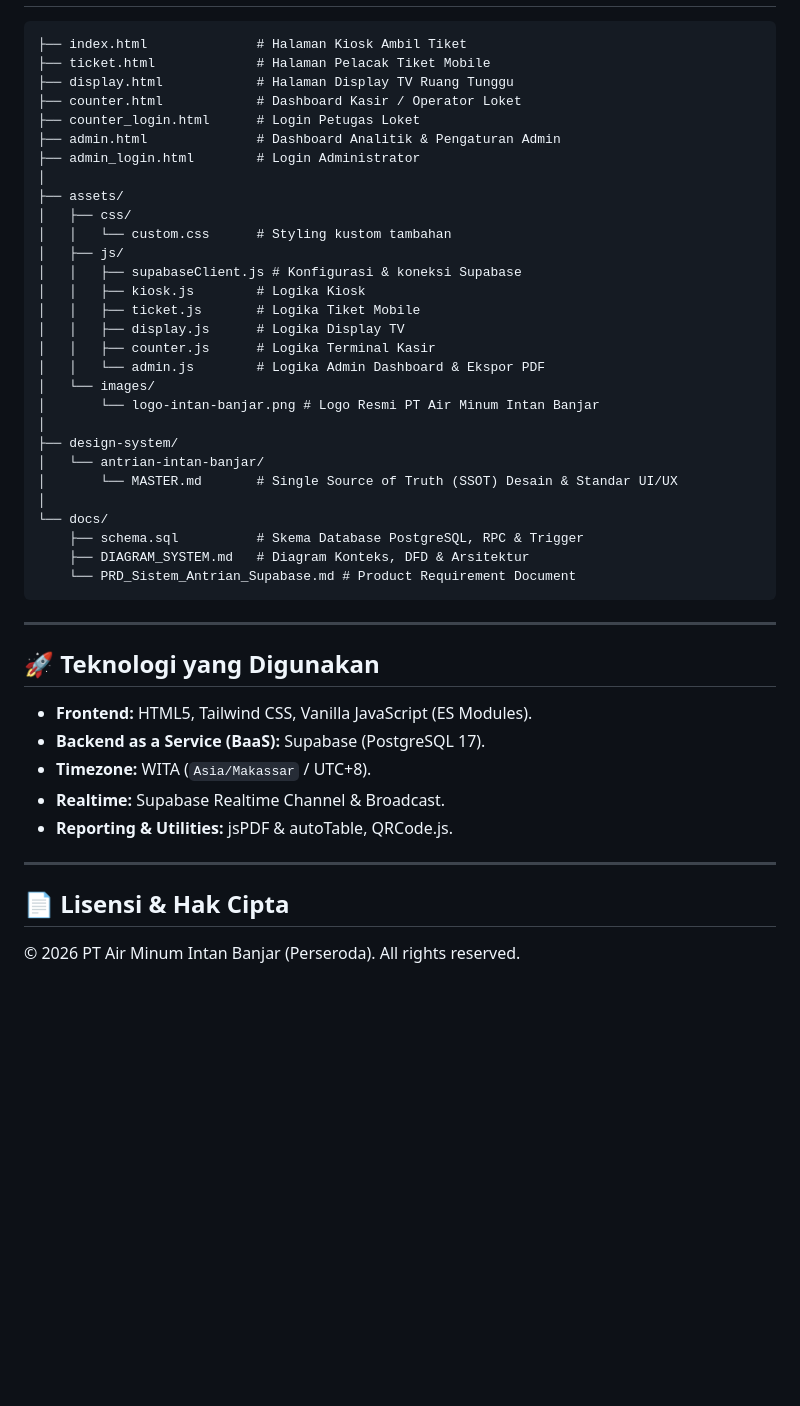
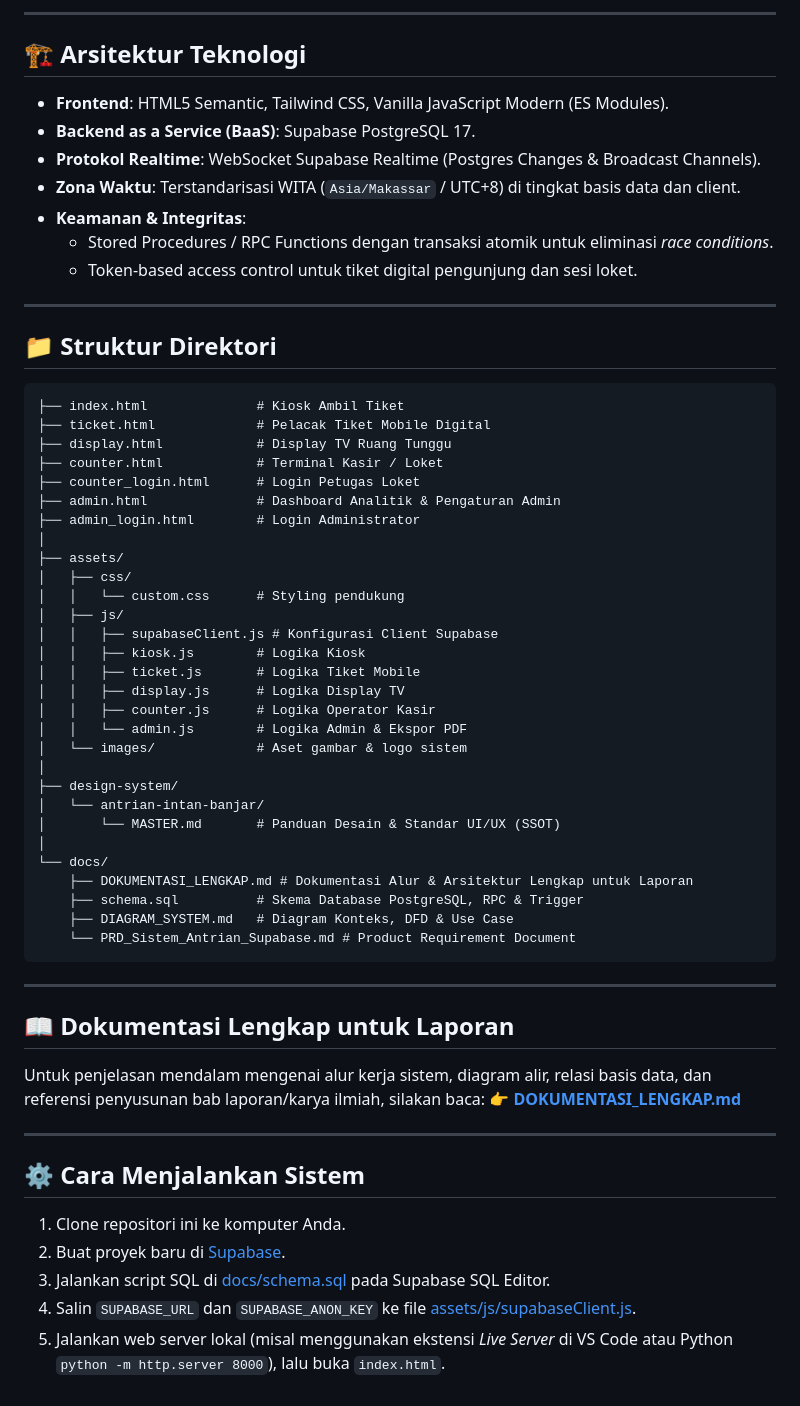
Before and after one commit to TheLangs/antrian_intan_banjar, a Markdown page: README.md, the part around one of its changes. GitHub-like rendering; blank space fills up the shorter version.

````diff
--- a/README.md
+++ b/README.md
@@ -32,48 +54,64 @@ Sistem Informasi Manajemen Antrian Hybrid terintegrasi untuk **PT Air Minum Inta
+---
+
+## 🏗️ Arsitektur Teknologi
+
+* **Frontend**: HTML5 Semantic, Tailwind CSS, Vanilla JavaScript Modern (ES Modules).
+* **Backend as a Service (BaaS)**: Supabase PostgreSQL 17.
+* **Protokol Realtime**: WebSocket Supabase Realtime (Postgres Changes & Broadcast Channels).
+* **Zona Waktu**: Terstandarisasi WITA (`Asia/Makassar` / UTC+8) di tingkat basis data dan client.
+* **Keamanan & Integritas**:
+  - Stored Procedures / RPC Functions dengan transaksi atomik untuk eliminasi *race conditions*.
+  - Token-based access control untuk tiket digital pengunjung dan sesi loket.
+
+---
+
+## 📁 Struktur Direktori
 
 ```text
-├── index.html              # Halaman Kiosk Ambil Tiket
-├── ticket.html             # Halaman Pelacak Tiket Mobile
-├── display.html            # Halaman Display TV Ruang Tunggu
-├── counter.html            # Dashboard Kasir / Operator Loket
+├── index.html              # Kiosk Ambil Tiket
+├── ticket.html             # Pelacak Tiket Mobile Digital
+├── display.html            # Display TV Ruang Tunggu
+├── counter.html            # Terminal Kasir / Loket
 ├── counter_login.html      # Login Petugas Loket
 ├── admin.html              # Dashboard Analitik & Pengaturan Admin
 ├── admin_login.html        # Login Administrator
 │
 ├── assets/
 │   ├── css/
-│   │   └── custom.css      # Styling kustom tambahan
+│   │   └── custom.css      # Styling pendukung
 │   ├── js/
-│   │   ├── supabaseClient.js # Konfigurasi & koneksi Supabase
+│   │   ├── supabaseClient.js # Konfigurasi Client Supabase
 │   │   ├── kiosk.js        # Logika Kiosk
 │   │   ├── ticket.js       # Logika Tiket Mobile
 │   │   ├── display.js      # Logika Display TV
-│   │   ├── counter.js      # Logika Terminal Kasir
-│   │   └── admin.js        # Logika Admin Dashboard & Ekspor PDF
-│   └── images/
-│       └── logo-intan-banjar.png # Logo Resmi PT Air Minum Intan Banjar
+│   │   ├── counter.js      # Logika Operator Kasir
+│   │   └── admin.js        # Logika Admin & Ekspor PDF
+│   └── images/             # Aset gambar & logo sistem
 │
 ├── design-system/
 │   └── antrian-intan-banjar/
-│       └── MASTER.md       # Single Source of Truth (SSOT) Desain & Standar UI/UX
+│       └── MASTER.md       # Panduan Desain & Standar UI/UX (SSOT)
 │
 └── docs/
+    ├── DOKUMENTASI_LENGKAP.md # Dokumentasi Alur & Arsitektur Lengkap untuk Laporan
     ├── schema.sql          # Skema Database PostgreSQL, RPC & Trigger
-    ├── DIAGRAM_SYSTEM.md   # Diagram Konteks, DFD & Arsitektur
+    ├── DIAGRAM_SYSTEM.md   # Diagram Konteks, DFD & Use Case
     └── PRD_Sistem_Antrian_Supabase.md # Product Requirement Document
 ```
 
 ---
 
-## 🚀 Teknologi yang Digunakan
+## 📖 Dokumentasi Lengkap untuk Laporan
 
-- **Frontend:** HTML5, Tailwind CSS, Vanilla JavaScript (ES Modules).
-- **Backend as a Service (BaaS):** Supabase (PostgreSQL 17).
-- **Timezone:** WITA (`Asia/Makassar` / UTC+8).
-- **Realtime:** Supabase Realtime Channel & Broadcast.
-- **Reporting & Utilities:** jsPDF & autoTable, QRCode.js.
+Untuk penjelasan mendalam mengenai alur kerja sistem, diagram alir, relasi basis data, dan referensi penyusunan bab laporan/karya ilmiah, silakan baca:
+👉 **[DOKUMENTASI_LENGKAP.md](docs/DOKUMENTASI_LENGKAP.md)**
 
 ---
 
-## 📄 Lisensi & Hak Cipta
+## ⚙️ Cara Menjalankan Sistem
 
-© 2026 PT Air Minum Intan Banjar (Perseroda). All rights reserved.
+1. Clone repositori ini ke komputer Anda.
+2. Buat proyek baru di [Supabase](https://supabase.com).
+3. Jalankan script SQL di [docs/schema.sql](docs/schema.sql) pada Supabase SQL Editor.
+4. Salin `SUPABASE_URL` dan `SUPABASE_ANON_KEY` ke file [assets/js/supabaseClient.js](assets/js/supabaseClient.js).
+5. Jalankan web server lokal (misal menggunakan ekstensi *Live Server* di VS Code atau Python `python -m http.server 8000`), lalu buka `index.html`.
````
Also changed, not shown: other parts of README.md (+44 -22 lines), docs/DOKUMENTASI_LENGKAP.md (added, +353 -0 lines).
